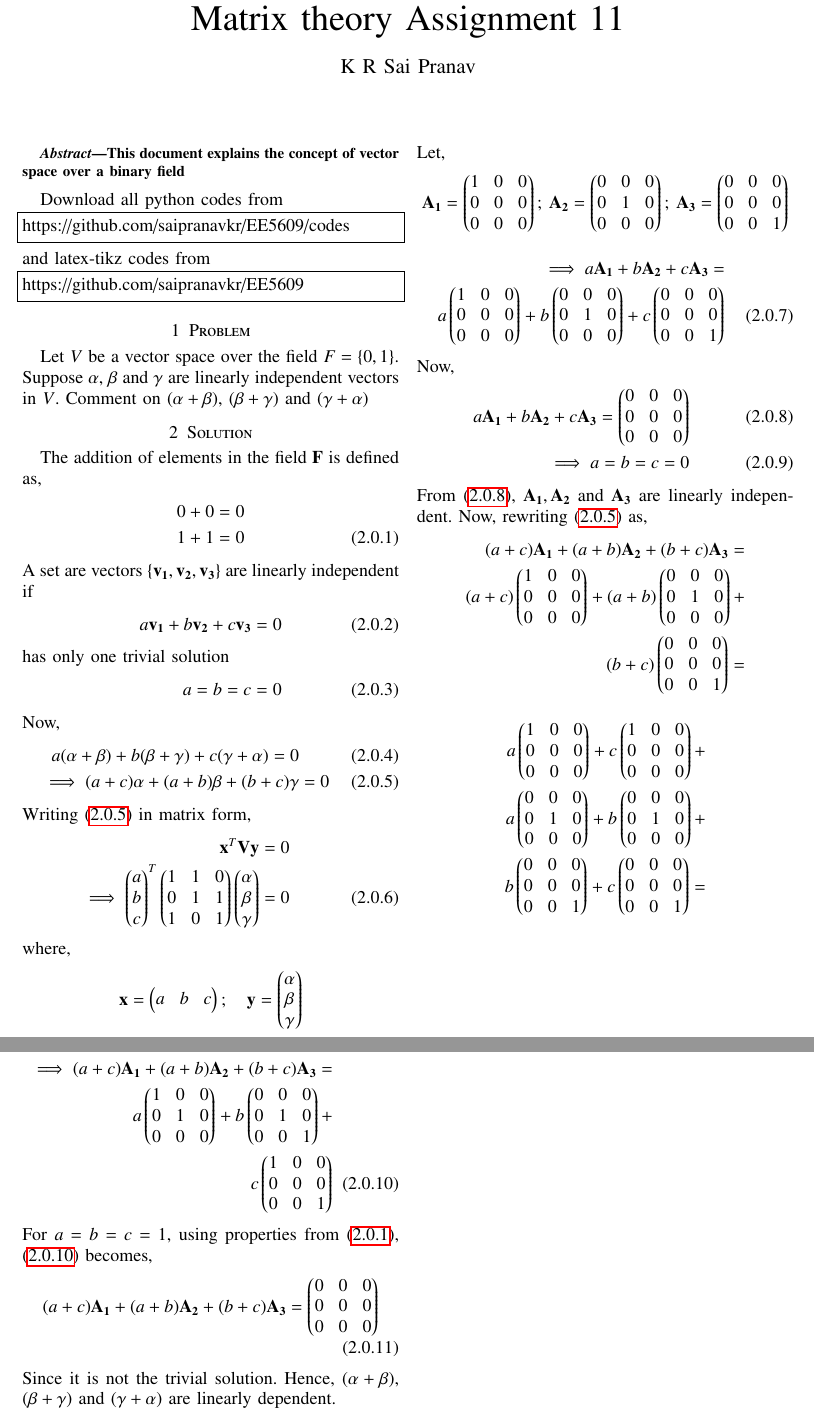
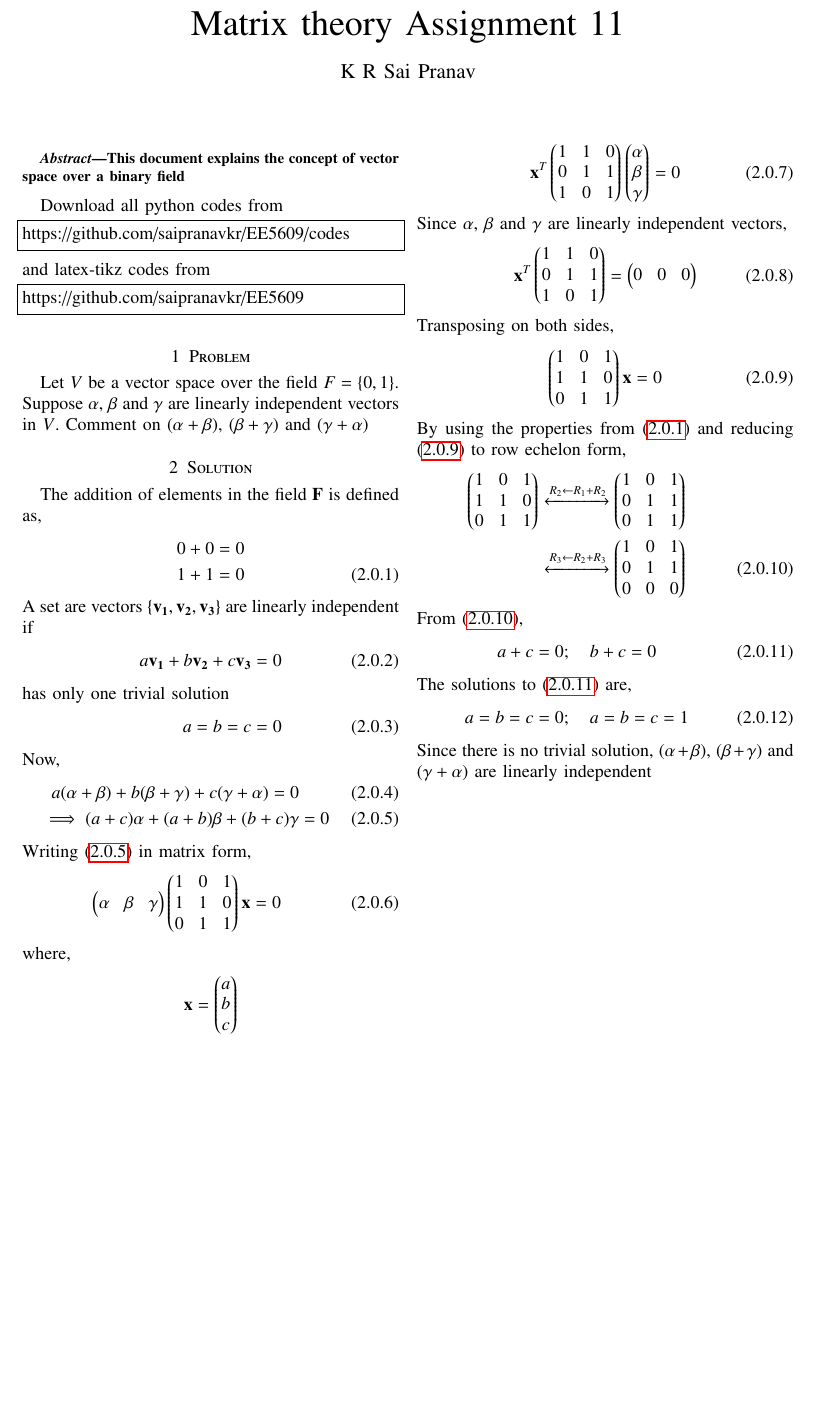
Before and after one commit to saipranavkr/EE5609, a LaTeX problem sheet (Assignment_11/Assignment_11.tex): two parts of pages 1 and 2 of 2 before the commit and part of the page after it, the two joined at a grey line, cut so that both start at the same text, the shorter picture padded with empty space. Compiled offline with pdfLaTeX.

Commit message:
Add files via upload

```diff
--- a/Assignment_11/Assignment_11.tex
+++ b/Assignment_11/Assignment_11.tex
@@ -277,53 +277,34 @@ Now,
 \end{align}
 Writing \eqref{eq:eq_5} in matrix form,
 \begin{align}
-    \vec{x}^T\vec{V}\vec{y} = 0 \nonumber \\
-    \implies \myvec{a \\ b \\ c}^T \myvec{1 & 1 & 0 \\ 0 & 1 & 1 \\ 1 & 0 & 1} \myvec{\alpha \\ \beta \\ \gamma} = 0
+    \myvec{\alpha & \beta & \gamma} \myvec{1 & 0 & 1 \\ 1 & 1 & 0 \\ 0 & 1 & 1} \vec{x} = 0
 \end{align}
 where,
 \begin{align}
-    \vec{x} = \myvec{a & b & c}; \quad \vec{y} = \myvec{\alpha \\ \beta \\ \gamma} \nonumber
-\end{align}
-Let,
-\begin{align}
-    \vec{A_1} = \myvec{1 & 0 & 0 \\ 0 & 0 & 0 \\ 0 & 0 & 0}; \:
-    \vec{A_2} = \myvec{0 & 0 & 0 \\ 0 & 1 & 0 \\ 0 & 0 & 0}; \:
-    \vec{A_3} = \myvec{0 & 0 & 0 \\ 0 & 0 & 0 \\ 0 & 0 & 1} \nonumber
-\end{align}
-\begin{align} \label{eq:eq_6}
-    \implies a\vec{A_1} + b\vec{A_2} + c\vec{A_3} = \nonumber \\
-    a\myvec{1 & 0 & 0 \\ 0 & 0 & 0 \\ 0 & 0 & 0} +
-    b\myvec{0 & 0 & 0 \\ 0 & 1 & 0 \\ 0 & 0 & 0} +
-    c\myvec{0 & 0 & 0 \\ 0 & 0 & 0 \\ 0 & 0 & 1}
-\end{align}
-Now,
-\begin{align}
-    a\vec{A_1} + b\vec{A_2} + c\vec{A_3} = \myvec{0 & 0 & 0 \\ 0 & 0 & 0 \\ 0 & 0 & 0} \label{eq:eq_7} \\
-    \implies a = b = c = 0 \label{eq:eq_8}
-\end{align}
-From \eqref{eq:eq_7}, $\vec{A_1}, \vec{A_2}$ and $\vec{A_3}$ are linearly independent. Now, rewriting \eqref{eq:eq_5} as,
-\begin{align}
-    (a+c)\vec{A_1} + (a+b)\vec{A_2} + (b+c)\vec{A_3} = \nonumber \\
-    (a+c)\myvec{1 & 0 & 0 \\ 0 & 0 & 0 \\ 0 & 0 & 0} +
-    (a+b)\myvec{0 & 0 & 0 \\ 0 & 1 & 0 \\ 0 & 0 & 0} + \nonumber \\
-    (b+c)\myvec{0 & 0 & 0 \\ 0 & 0 & 0 \\ 0 & 0 & 1} = \nonumber
+    \vec{x} = \myvec{a \\ b \\ c} \nonumber
 \end{align}
 \begin{align}
-    a\myvec{1 & 0 & 0 \\ 0 & 0 & 0 \\ 0 & 0 & 0} +
-    c\myvec{1 & 0 & 0 \\ 0 & 0 & 0 \\ 0 & 0 & 0} + \nonumber \\
-    a\myvec{0 & 0 & 0 \\ 0 & 1 & 0 \\ 0 & 0 & 0} +
-    b\myvec{0 & 0 & 0 \\ 0 & 1 & 0 \\ 0 & 0 & 0} + \nonumber \\
-    b\myvec{0 & 0 & 0 \\ 0 & 0 & 0 \\ 0 & 0 & 1} +
-    c\myvec{0 & 0 & 0 \\ 0 & 0 & 0 \\ 0 & 0 & 1} = \nonumber
+    \vec{x}^T \myvec{1 & 1 & 0 \\ 0 & 1 & 1 \\ 1 & 0 & 1} \myvec{\alpha \\ \beta \\ \gamma} = 0
 \end{align}
+Since $\alpha$, $\beta$ and $\gamma$ are linearly independent vectors,
 \begin{align}
-    \implies(a+c)\vec{A_1} + (a+b)\vec{A_2} + (b+c)\vec{A_3} = \nonumber \\ a\myvec{1 & 0 & 0 \\ 0 & 1 & 0 \\ 0 & 0 & 0} +
-    b\myvec{0 & 0 & 0 \\ 0 & 1 & 0 \\ 0 & 0 & 1} + \nonumber \\
-    c\myvec{1 & 0 & 0 \\ 0 & 0 & 0 \\ 0 & 0 & 1} \label{eq:eq_9}
+    \vec{x}^T \myvec{1 & 1 & 0 \\ 0 & 1 & 1 \\ 1 & 0 & 1} = \myvec{0 & 0 & 0}
 \end{align}
-For $a = b = c = 1$, using properties from \eqref{eq:eq_1},  \eqref{eq:eq_9} becomes,
+Transposing on both sides,
+\begin{align} \label{eq:eq_9}
+    \myvec{1 & 0 & 1 \\ 1 & 1 & 0 \\ 0 & 1 & 1} \vec{x} = 0
+\end{align}
+By using the properties from \eqref{eq:eq_1} and reducing \eqref{eq:eq_9} to row echelon form,
 \begin{align}
-    (a+c)\vec{A_1} + (a+b)\vec{A_2} + (b+c)\vec{A_3} = \myvec{0 & 0 & 0 \\ 0 & 0 & 0 \\ 0 & 0 & 0} \label{eq:eq_10}
+    \myvec{1 & 0 & 1 \\ 1 & 1 & 0 \\ 0 & 1 & 1} \xleftrightarrow[]{R_2\leftarrow R_1+R_2} \myvec{1 & 0 & 1 \\ 0 & 1 & 1 \\ 0 & 1 & 1 } \nonumber \\ \xleftrightarrow[]{R_3\leftarrow R_2+R_3} \myvec{1 & 0 & 1 \\ 0 & 1 & 1 \\ 0 & 0 & 0} \label{eq:eq_10}
 \end{align}
-Since it is not the trivial solution. Hence, $(\alpha + \beta)$, $(\beta + \gamma)$ and $(\gamma + \alpha)$ are linearly dependent.
+From \eqref{eq:eq_10},
+\begin{align} \label{eq:eq_11}
+    a+c = 0; \quad b+c = 0
+\end{align}
+The solutions to \eqref{eq:eq_11} are,
+\begin{align}
+    a=b=c=0; \quad a=b=c=1
+\end{align}
+Since there is no trivial solution, $(\alpha + \beta)$, $(\beta + \gamma)$ and $(\gamma + \alpha)$ are linearly independent
 \end{document}
```
Also changed, not shown: Assignment_11/Assignment_11.pdf.
